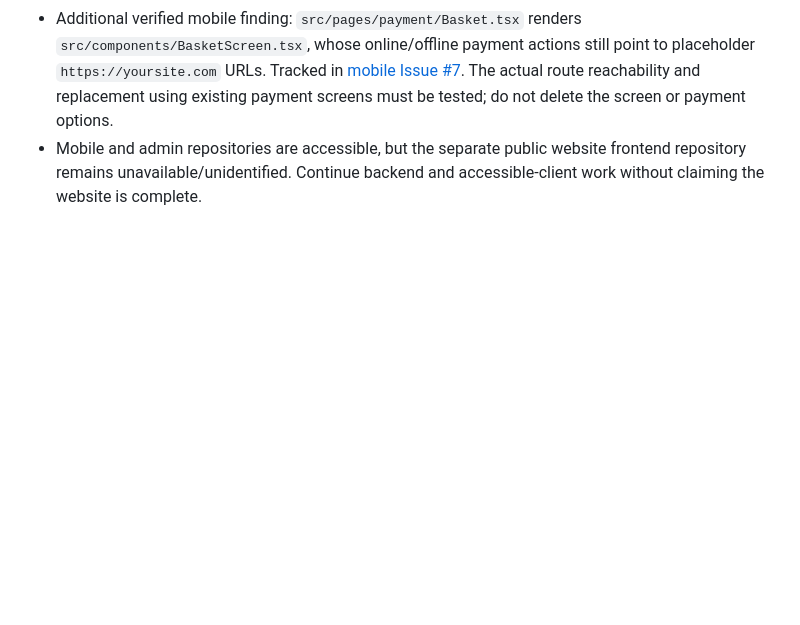
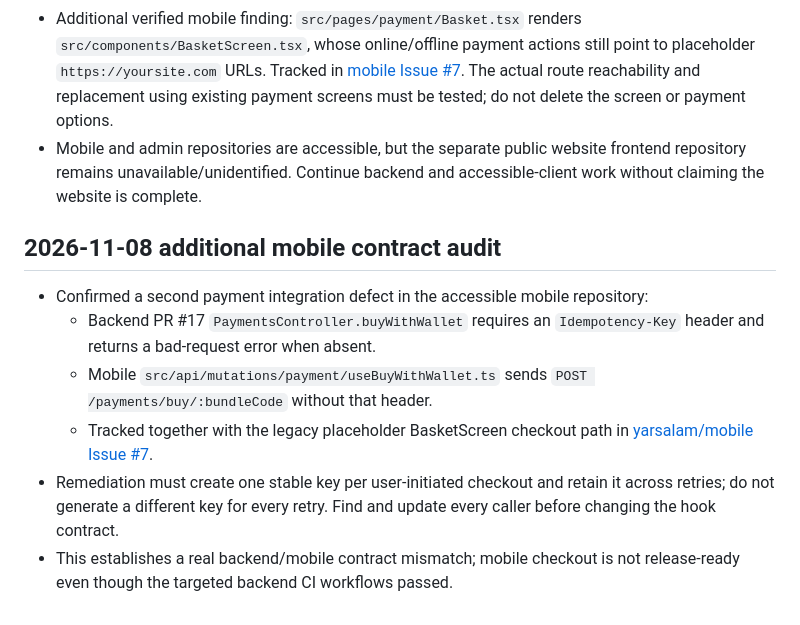
Before and after one commit to yarsalam/mobApp, a Markdown page: docs/AI_PLATFORM_RELEASE_HANDOFF.md, the part around the change. Rendered like a GitHub page; blank space fills up the shorter version.

Commit message:
docs: record mobile wallet checkout contract mismatch

```diff
--- a/docs/AI_PLATFORM_RELEASE_HANDOFF.md
+++ b/docs/AI_PLATFORM_RELEASE_HANDOFF.md
@@ -117,3 +117,13 @@ Start by reading this file and `docs/AI_PLATFORM_COMPLETION_PLAN.md`, then refre
 - These are targeted backend checks, not a complete release certification; they do not cover production database data, payment crash-injection, mobile/admin builds, or live end-to-end integration.
 - Additional verified mobile finding: `src/pages/payment/Basket.tsx` renders `src/components/BasketScreen.tsx`, whose online/offline payment actions still point to placeholder `https://yoursite.com` URLs. Tracked in [mobile Issue #7](https://github.com/yarsalam/mobile/issues/7). The actual route reachability and replacement using existing payment screens must be tested; do not delete the screen or payment options.
 - Mobile and admin repositories are accessible, but the separate public website frontend repository remains unavailable/unidentified. Continue backend and accessible-client work without claiming the website is complete.
+
+
+## 2026-11-08 additional mobile contract audit
+
+- Confirmed a second payment integration defect in the accessible mobile repository:
+  - Backend PR #17 `PaymentsController.buyWithWallet` requires an `Idempotency-Key` header and returns a bad-request error when absent.
+  - Mobile `src/api/mutations/payment/useBuyWithWallet.ts` sends `POST /payments/buy/:bundleCode` without that header.
+  - Tracked together with the legacy placeholder BasketScreen checkout path in [yarsalam/mobile Issue #7](https://github.com/yarsalam/mobile/issues/7).
+- Remediation must create one stable key per user-initiated checkout and retain it across retries; do not generate a different key for every retry. Find and update every caller before changing the hook contract.
+- This establishes a real backend/mobile contract mismatch; mobile checkout is not release-ready even though the targeted backend CI workflows passed.
```
